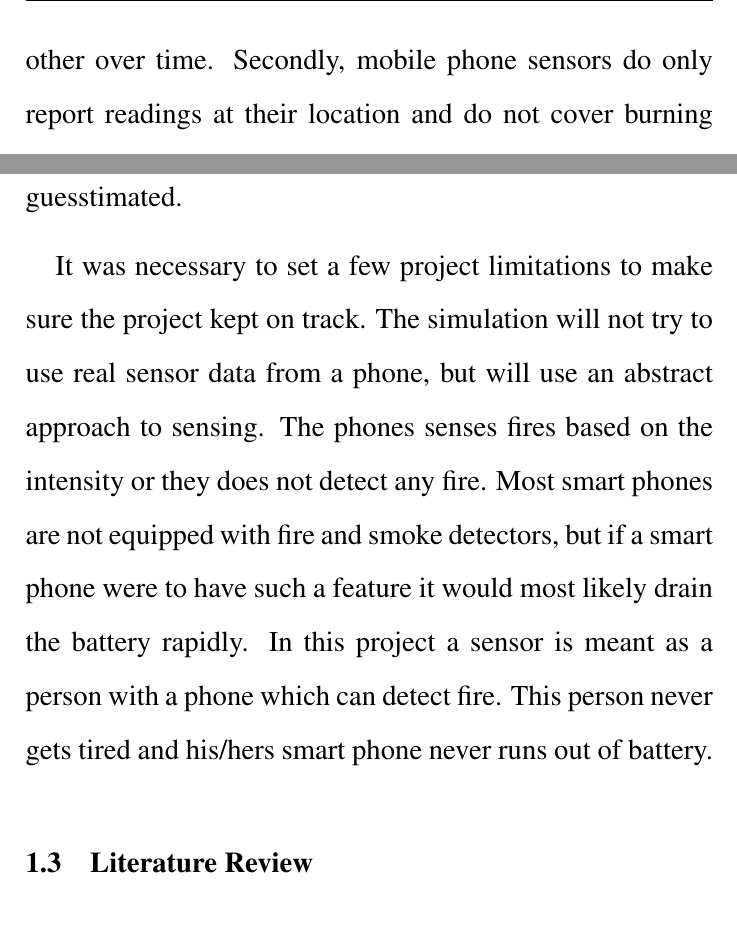
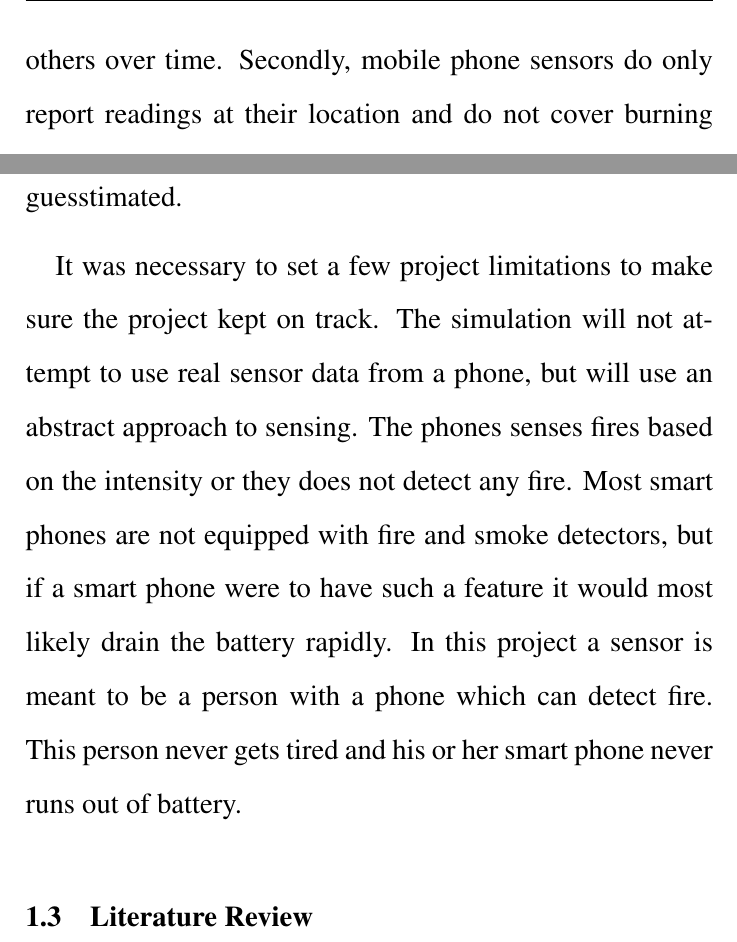
Before and after one commit to Danidude/Basic-project, a LaTeX thesis (report/report.tex, which reads report/introduction/introduction.tex): two parts of page 16 of 62, joined at a grey line, cut so that both start at the same text. Compiled offline with pdfLaTeX.

Commit message:
Fixed a typo or two

```diff
--- a/report/introduction/introduction.tex
+++ b/report/introduction/introduction.tex
@@ -14,9 +14,9 @@ Today, researchers are investigating how to use mobile phone sensors to map cris
 
 CISTECH of the University of Agder proposed a basic project about crisis mapping using mobile phones. CISTECH is  Centre for Information Systems Technology in Emergency Preparedness \& Management. Because crisis mapping is a general term and includes a broad range of different crisis situations, we had to narrow down the goal of the project. After consulting with our supervisor, the final goal was to create a prototype crisis mapping system that could detect fire using mobile phone sensors. Fire was chosen specifically because it can change or evolve over time. However, the chosen topic does not come without a set of practical limitations.
 
-Given the project goal, we focused on two main problems that had to be solved. Firstly, fires had to be simulated. There was no way to justify starting real fires to gather this data. Simulating fire is challenging because fire spreads based on several factors such as wind, heat, humidity and other over time. Secondly, mobile phone sensors do only report readings at their location and do not cover burning areas without nearby sensors. Uncovered areas have to be guesstimated.
+Given the project goal, we focused on two main problems that had to be solved. Firstly, fires had to be simulated. There was no way to justify starting real fires to gather this data. Simulating fire is challenging because fire spreads based on several factors such as wind, heat, humidity and others over time. Secondly, mobile phone sensors do only report readings at their location and do not cover burning areas without nearby sensors. Uncovered areas have to be guesstimated.
 
-It was necessary to set a few project limitations to make sure the project kept on track. The simulation will not try to use real sensor data from a phone, but will use an abstract approach to sensing. The phones senses fires based on the intensity or they does not detect any fire. Most smart phones are not equipped with fire and smoke detectors, but if a smart phone were to have such a feature it would most likely drain the battery rapidly. In this project a sensor is meant as a person with a phone which can detect fire. This person never gets tired and his/hers smart phone never runs out of battery.
+It was necessary to set a few project limitations to make sure the project kept on track. The simulation will not attempt to use real sensor data from a phone, but will use an abstract approach to sensing. The phones senses fires based on the intensity or they does not detect any fire. Most smart phones are not equipped with fire and smoke detectors, but if a smart phone were to have such a feature it would most likely drain the battery rapidly. In this project a sensor is meant to be a person with a phone which can detect fire. This person never gets tired and his or her smart phone never runs out of battery.
 
 \section{Literature Review}
 
```
